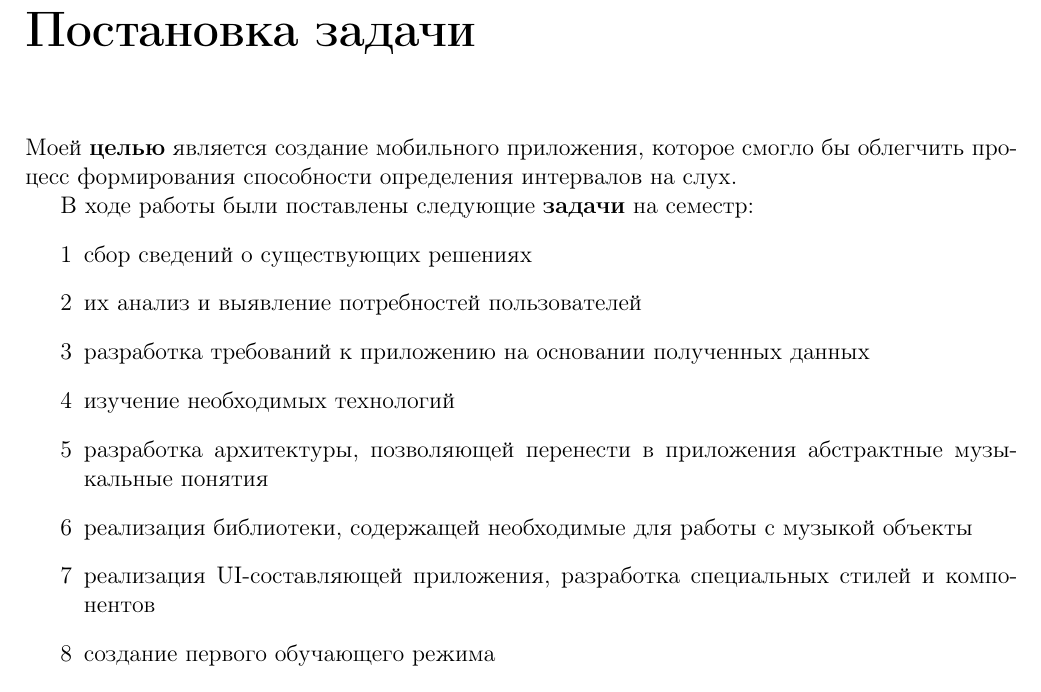
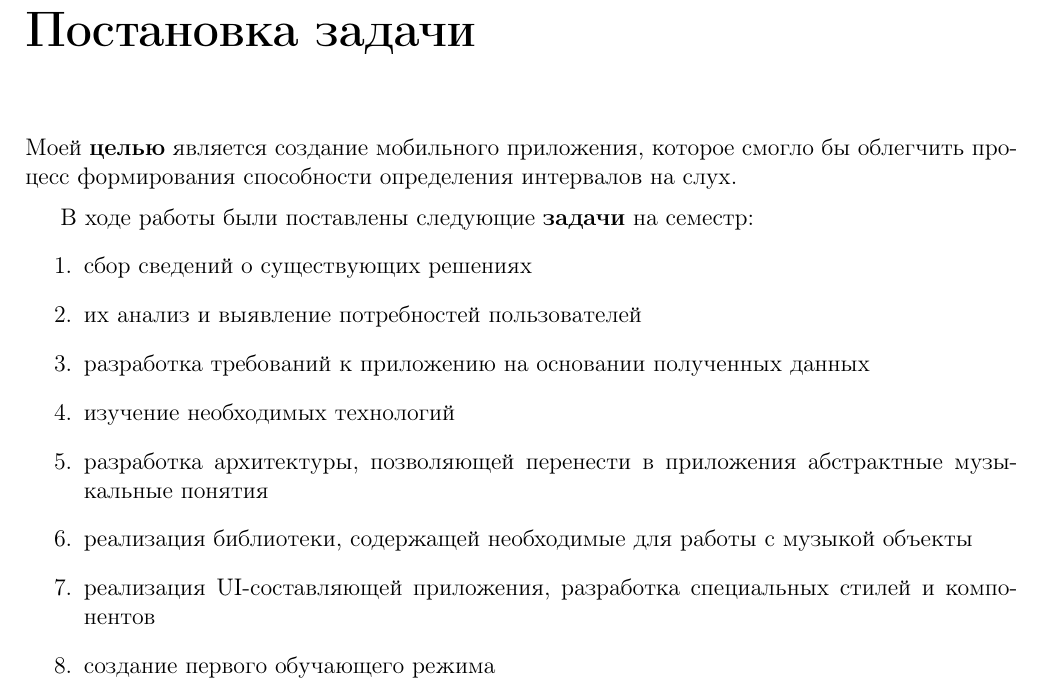
Before and after one commit to d-zaytsev/course1-text, a LaTeX document (kproject.tex, which reads goal.tex): part of page 4 of 5, cut so that both start at the same text. Compiled offline with LaTeX, dvips and Ghostscript.

Commit message:
Changes in goal.tex

```diff
--- a/goal.tex
+++ b/goal.tex
@@ -1,5 +1,5 @@
 \chapter{Постановка задачи}
-Моей \textbf{целью} является создание мобильного приложения, которое смогло бы облегчить процесс формирования способности определения интервалов на слух. \par
+Моей \textbf{целью} является создание мобильного приложения, которое смогло бы облегчить процесс формирования способности определения интервалов на слух. \medskip\par
 В ходе работы были поставлены следующие \textbf{задачи} на семестр:
 \begin{enumerate}
 \item сбор сведений о существующих решениях
--- a/kproject.tex
+++ b/kproject.tex
@@ -18,14 +18,6 @@
 \geometry{top=1cm}
 \geometry{bottom=2cm}
 
-% Меняем везде перечисления на цифра.цифра
-\renewcommand{\theenumi}{\arabic{enumi}}
-\renewcommand{\labelenumi}{\arabic{enumi}}
-\renewcommand{\theenumii}{.\arabic{enumii}}
-\renewcommand{\labelenumii}{\arabic{enumi}.\arabic{enumii}.}
-\renewcommand{\theenumiii}{.\arabic{enumiii}}
-\renewcommand{\labelenumiii}{\arabic{enumi}.\arabic{enumii}.\arabic{enumiii}.}
-
 \begin{document}
 \input{kproject-title} % титульный лист
 \tableofcontents % это оглавление, которое генерируется автоматически
```
Also changed, not shown: kproject.pdf.
